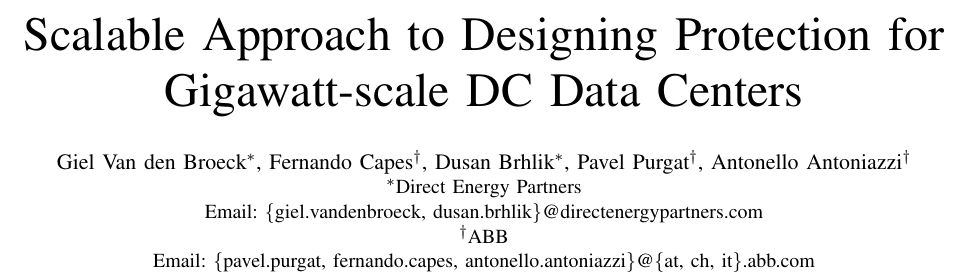
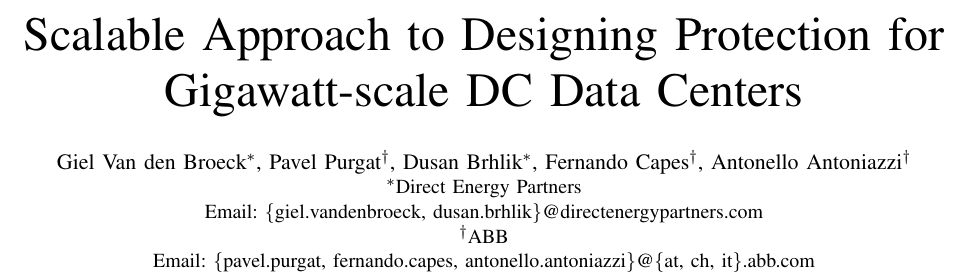
Before and after one commit to gvdbroeck/paper-ocp-emea-2026, a LaTeX paper (digest.tex): part of page 1 of 3, cut so that both start at the same text. Compiled offline with pdfLaTeX.

Commit message:
Change order of authors

```diff
--- a/digest.tex
+++ b/digest.tex
@@ -20,9 +20,9 @@
 \title{Scalable Approach to Designing Protection for Gigawatt-scale DC Data Centers}
 
 \author{\IEEEauthorblockN{Giel Van den Broeck\IEEEauthorrefmark{1},
+Pavel Purgat\IEEEauthorrefmark{2},
+Dusan Brhlik\IEEEauthorrefmark{1},
 Fernando Capes\IEEEauthorrefmark{2},
-Dusan Brhlik\IEEEauthorrefmark{1},
-Pavel Purgat\IEEEauthorrefmark{2},
 Antonello Antoniazzi\IEEEauthorrefmark{2}}
 \IEEEauthorblockA{\IEEEauthorrefmark{1}Direct Energy Partners\\
 Email: \{giel.vandenbroeck, dusan.brhlik\}@directenergypartners.com}
```
